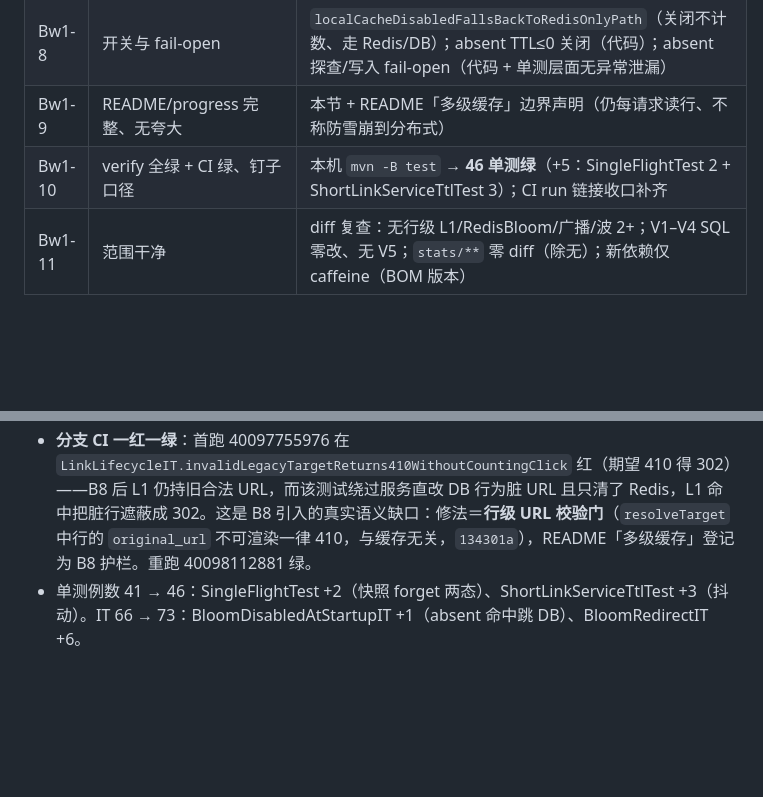
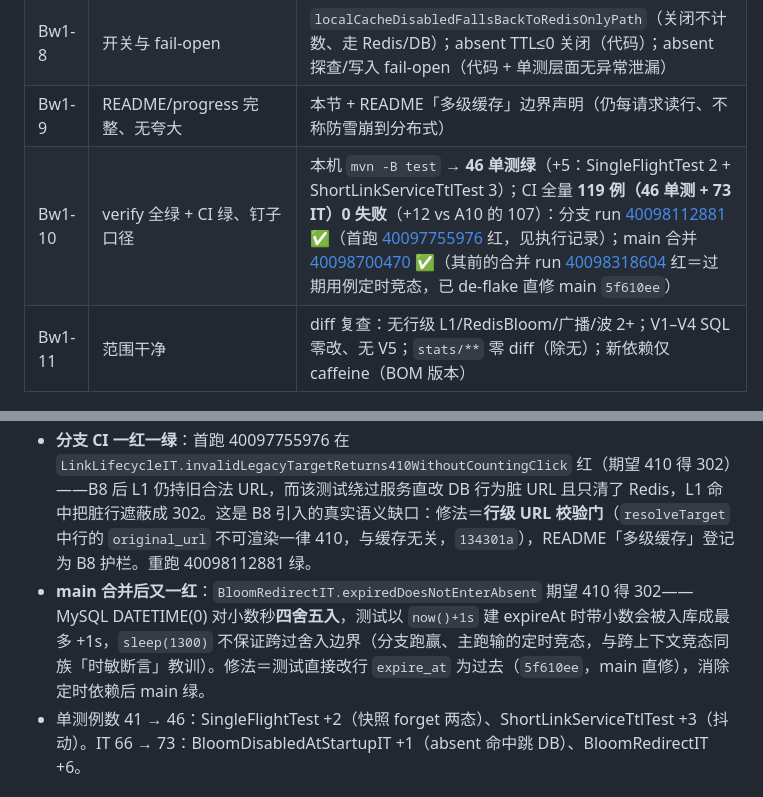
Before and after one commit to NorthAdb/LinkForge, a Markdown page: docs/progress.md, 2 parts joined by grey strips. Rendered like a GitHub page; blank space fills up the shorter version.

Commit message:
docs(bw1): close-out — CI runs, two CI-red root causes (L1 masking gate, DATETIME rounding flake), merge 8474d7f + deflake 5f610ee

```diff
--- a/docs/progress.md
+++ b/docs/progress.md
@@ -819,7 +819,7 @@ grep 复查确认：仓库无 AI/向量/LLM/pgvector/Supabase 依赖（pom 无
 | Bw1-7 | A10-N1 两参/快照语义 + 单测 | 见「A10 审计项处置」表 |
 | Bw1-8 | 开关与 fail-open | `localCacheDisabledFallsBackToRedisOnlyPath`（关闭不计数、走 Redis/DB）；absent TTL≤0 关闭（代码）；absent 探查/写入 fail-open（代码 + 单测层面无异常泄漏） |
 | Bw1-9 | README/progress 完整、无夸大 | 本节 + README「多级缓存」边界声明（仍每请求读行、不称防雪崩到分布式） |
-| Bw1-10 | verify 全绿 + CI 绿、钉子口径 | 本机 `mvn -B test` → **46 单测绿**（+5：SingleFlightTest 2 + ShortLinkServiceTtlTest 3）；CI run 链接收口补齐 |
+| Bw1-10 | verify 全绿 + CI 绿、钉子口径 | 本机 `mvn -B test` → **46 单测绿**（+5：SingleFlightTest 2 + ShortLinkServiceTtlTest 3）；CI 全量 **119 例（46 单测 + 73 IT）0 失败**（+12 vs A10 的 107）：分支 run [40098112881](https://github.com/NorthAdb/LinkForge/actions/runs/40098112881) ✅（首跑 [40097755976](https://github.com/NorthAdb/LinkForge/actions/runs/40097755976) 红，见执行记录）；main 合并 [40098700470](https://github.com/NorthAdb/LinkForge/actions/runs/40098700470) ✅（其前的合并 run [40098318604](https://github.com/NorthAdb/LinkForge/actions/runs/40098318604) 红＝过期用例定时竞态，已 de-flake 直修 main `5f610ee`） |
 | Bw1-11 | 范围干净 | diff 复查：无行级 L1/RedisBloom/广播/波 2+；V1–V4 SQL 零改、无 V5；`stats/**` 零 diff（除无）；新依赖仅 caffeine（BOM 版本） |
 
 ### 验证命令与输出摘要（本机，2026-10-24）
@@ -833,6 +833,7 @@ grep 复查确认：仓库无 AI/向量/LLM/pgvector/Supabase 依赖（pom 无
 - 提交序：A10-N1（3689cf5）→ B7（a692128）→ B8（ff76d50）→ IT（2f00d70）→ docs。每单元本地编译/单测绿后提交。单测总数实测 46（41 → +5）。
 - 本地单测红两次：A10-N1 测试缺 `CompletableFuture` import（已 amend 到绿提交）、IT 缺 `assertTrue` import（补后绿）。
 - **分支 CI 一红一绿**：首跑 40097755976 在 `LinkLifecycleIT.invalidLegacyTargetReturns410WithoutCountingClick` 红（期望 410 得 302）——B8 后 L1 仍持旧合法 URL，而该测试绕过服务直改 DB 行为脏 URL 且只清了 Redis，L1 命中把脏行遮蔽成 302。这是 B8 引入的真实语义缺口：修法＝**行级 URL 校验门**（`resolveTarget` 中行的 `original_url` 不可渲染一律 410，与缓存无关，`134301a`），README「多级缓存」登记为 B8 护栏。重跑 40098112881 绿。
+- **main 合并后又一红**：`BloomRedirectIT.expiredDoesNotEnterAbsent` 期望 410 得 302——MySQL DATETIME(0) 对小数秒**四舍五入**，测试以 `now()+1s` 建 expireAt 时带小数会被入库成最多 +1s，`sleep(1300)` 不保证跨过舍入边界（分支跑赢、主跑输的定时竞态，与跨上下文竞态同族「时敏断言」教训）。修法＝测试直接改行 `expire_at` 为过去（`5f610ee`，main 直修），消除定时依赖后 main 绿。
 - 单测例数 41 → 46：SingleFlightTest +2（快照 forget 两态）、ShortLinkServiceTtlTest +3（抖动）。IT 66 → 73：BloomDisabledAtStartupIT +1（absent 命中跳 DB）、BloomRedirectIT +6。
 
 ### 下一步（不混入本波）
```
